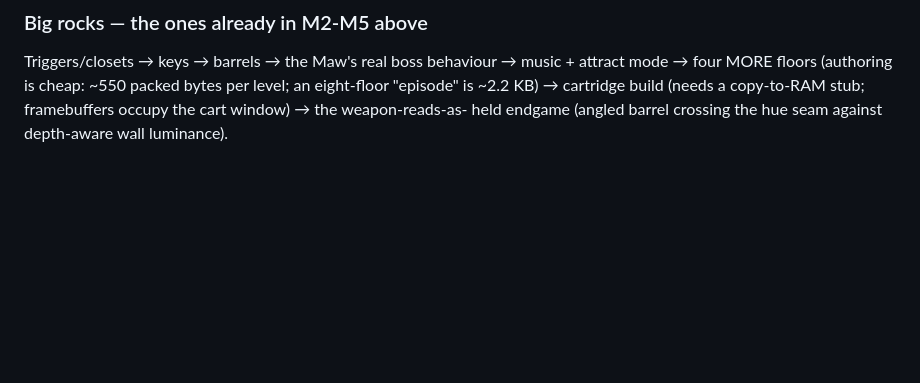
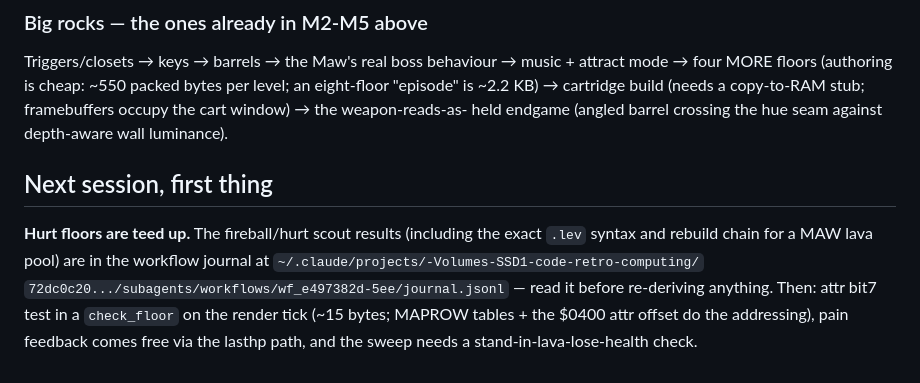
Before and after one commit to tonygillett136/a8doomish, a Markdown page: ROADMAP.md, the part around the change. Rendered like a GitHub page; blank space fills up the shorter version.

Commit message:
Roadmap: hurt floors teed up with the scout journal pointer
Co-Authored-By: Claude Fable 5 <noreply@anthropic.com>

```diff
--- a/ROADMAP.md
+++ b/ROADMAP.md
@@ -113,3 +113,14 @@ level; an eight-floor "episode" is ~2.2 KB) → cartridge build (needs a
 copy-to-RAM stub; framebuffers occupy the cart window) → the weapon-reads-as-
 held endgame (angled barrel crossing the hue seam against depth-aware wall
 luminance).
+
+## Next session, first thing
+
+**Hurt floors are teed up.** The fireball/hurt scout results (including the
+exact `.lev` syntax and rebuild chain for a MAW lava pool) are in the workflow
+journal at `~/.claude/projects/-Volumes-SSD1-code-retro-computing/`
+`72dc0c20.../subagents/workflows/wf_e497382d-5ee/journal.jsonl` — read it
+before re-deriving anything. Then: attr bit7 test in a `check_floor` on the
+render tick (~15 bytes; MAPROW tables + the $0400 attr offset do the
+addressing), pain feedback comes free via the lasthp path, and the sweep needs
+a stand-in-lava-lose-health check.
```
